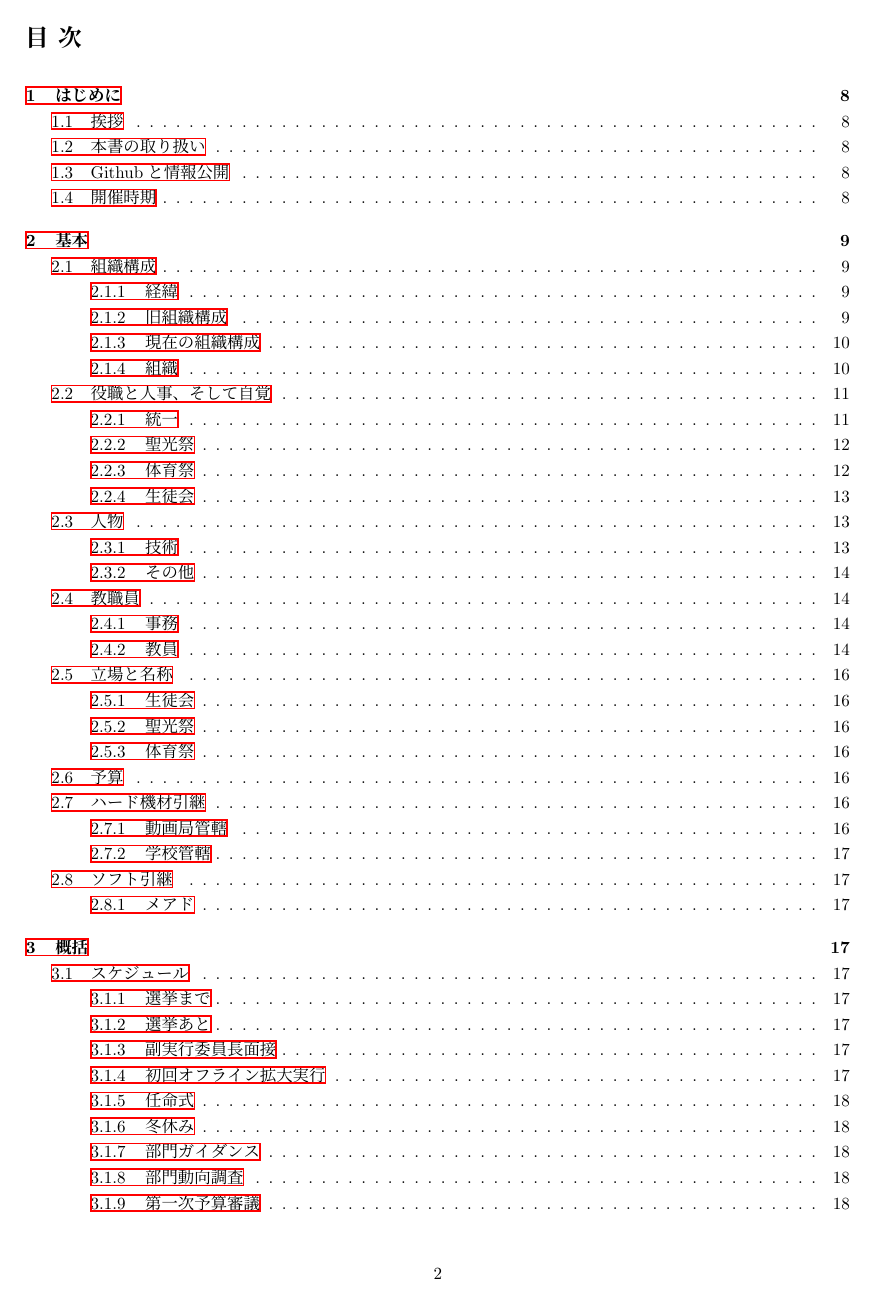
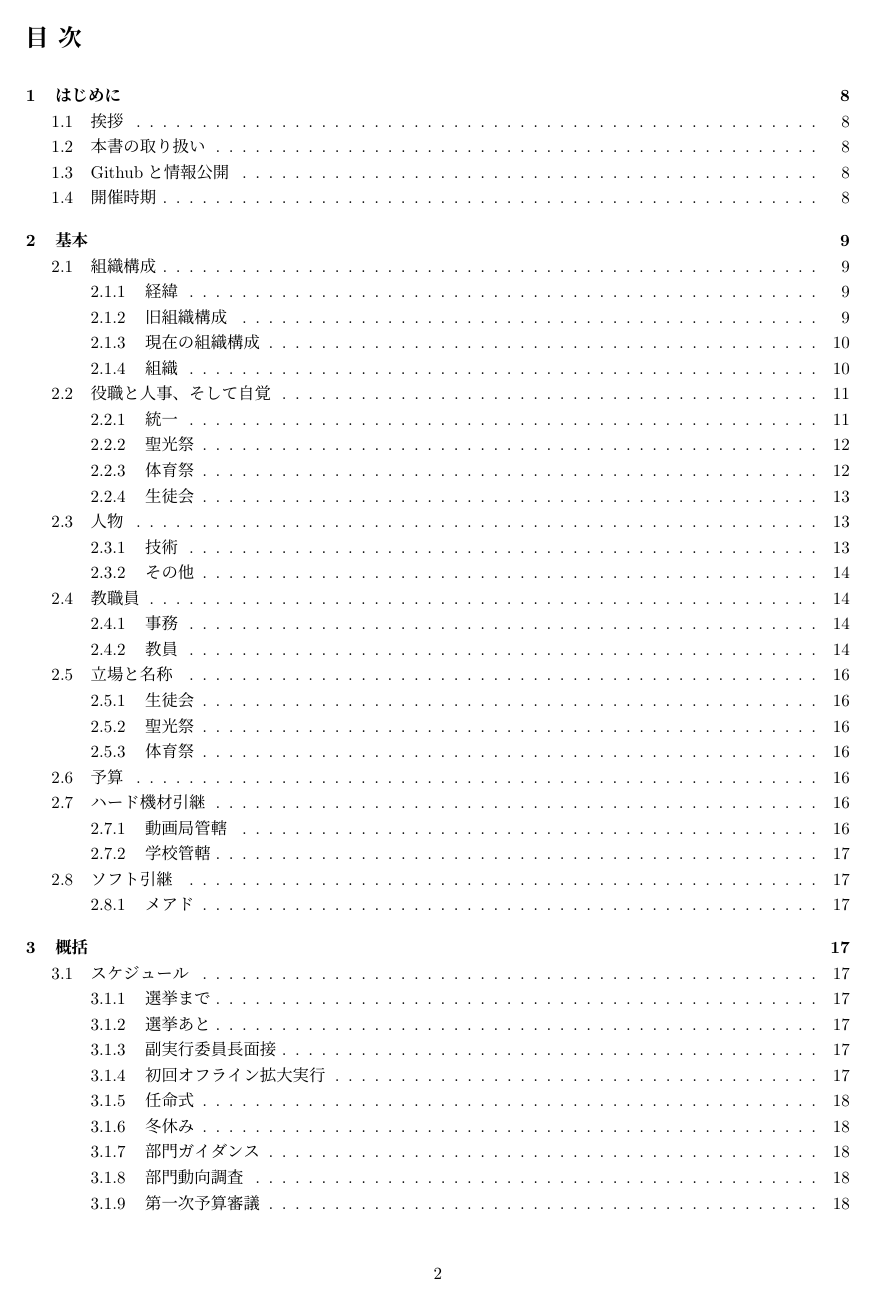
Before and after one commit to SeikoStudentCouncil/handover-report, a LaTeX document (引継書/引継書.tex): page 2 of 62. Compiled offline with pLaTeX and dvipdfmx.

Commit message:
Update 引継書.tex

```diff
--- a/引継書/引継書.tex
+++ b/引継書/引継書.tex
@@ -20,6 +20,14 @@
 \usepackage{lastpage}
 \usepackage[dvipdfmx]{hyperref}
 \usepackage{pxjahyper}
+\hypersetup{
+ bookmarks=false,
+ colorlinks=true,
+ linkcolor=black,
+ citecolor=blue,
+ filecolor=blue,
+ urlcolor=blue
+}
 
 \makeatletter
 \newcommand{\subsubsubsection}{\@startsection{paragraph}{4}{\z@}%
```
